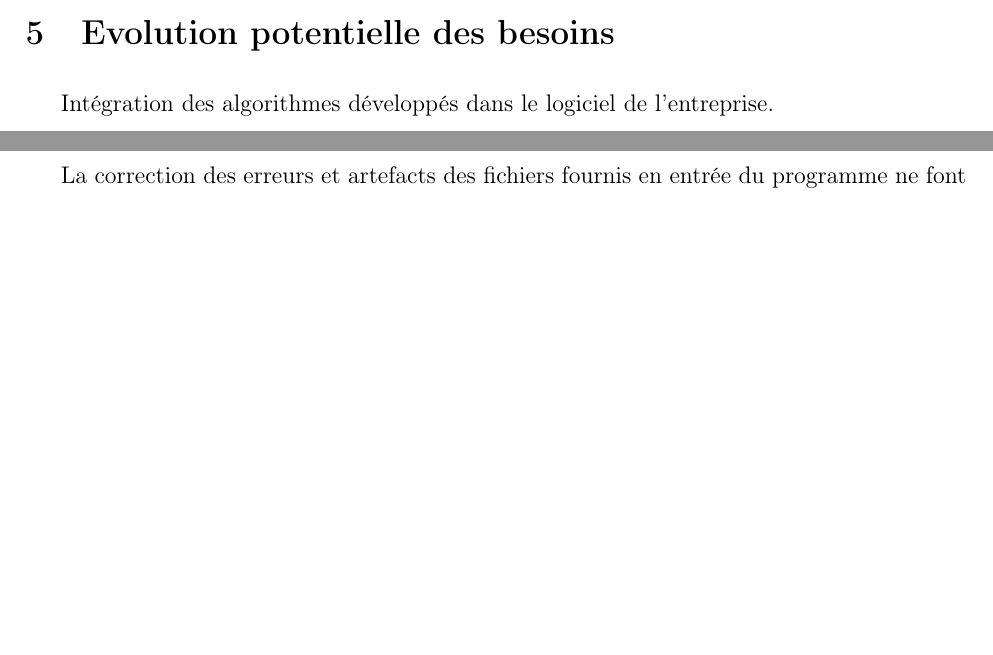
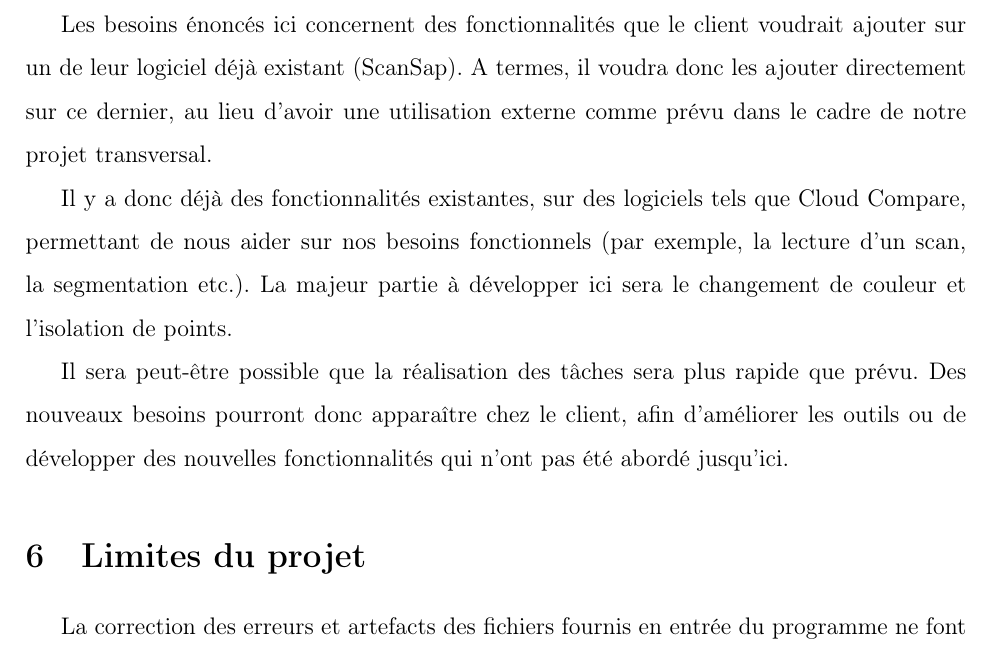
Before and after one commit to ckeleshi/ptrans, a LaTeX document (doc/cahier_des_charges/main.tex): two parts of pages 7 and 8 of 11 before the commit and part of page 8 of 11 after it, the two joined at a grey line, cut at the place of the change, the shorter picture padded with empty space. Compiled offline with pdfLaTeX.

```diff
--- a/doc/cahier_des_charges/main.tex
+++ b/doc/cahier_des_charges/main.tex
@@ -172,7 +172,11 @@
 
 \section{Evolution potentielle des besoins}
 
-Intégration des algorithmes développés dans le logiciel de l'entreprise.
+Les besoins énoncés ici concernent des fonctionnalités que le client voudrait ajouter sur un de leur logiciel déjà existant (ScanSap). A termes, il voudra donc les ajouter directement sur ce dernier, au lieu d'avoir une utilisation externe comme prévu dans le cadre de notre projet transversal.
+
+Il y a donc déjà des fonctionnalités existantes, sur des logiciels tels que Cloud Compare, permettant de nous aider sur nos besoins fonctionnels (par exemple, la lecture d'un scan, la segmentation etc.). La majeur partie à développer ici sera le changement de couleur et l'isolation de points.
+
+Il sera peut-être possible que la réalisation des tâches sera plus rapide que prévu. Des nouveaux besoins pourront donc apparaître chez le client, afin d'améliorer les outils ou de développer des nouvelles fonctionnalités qui n'ont pas été abordé jusqu'ici.
 
 
 \section{Limites du projet}
```
